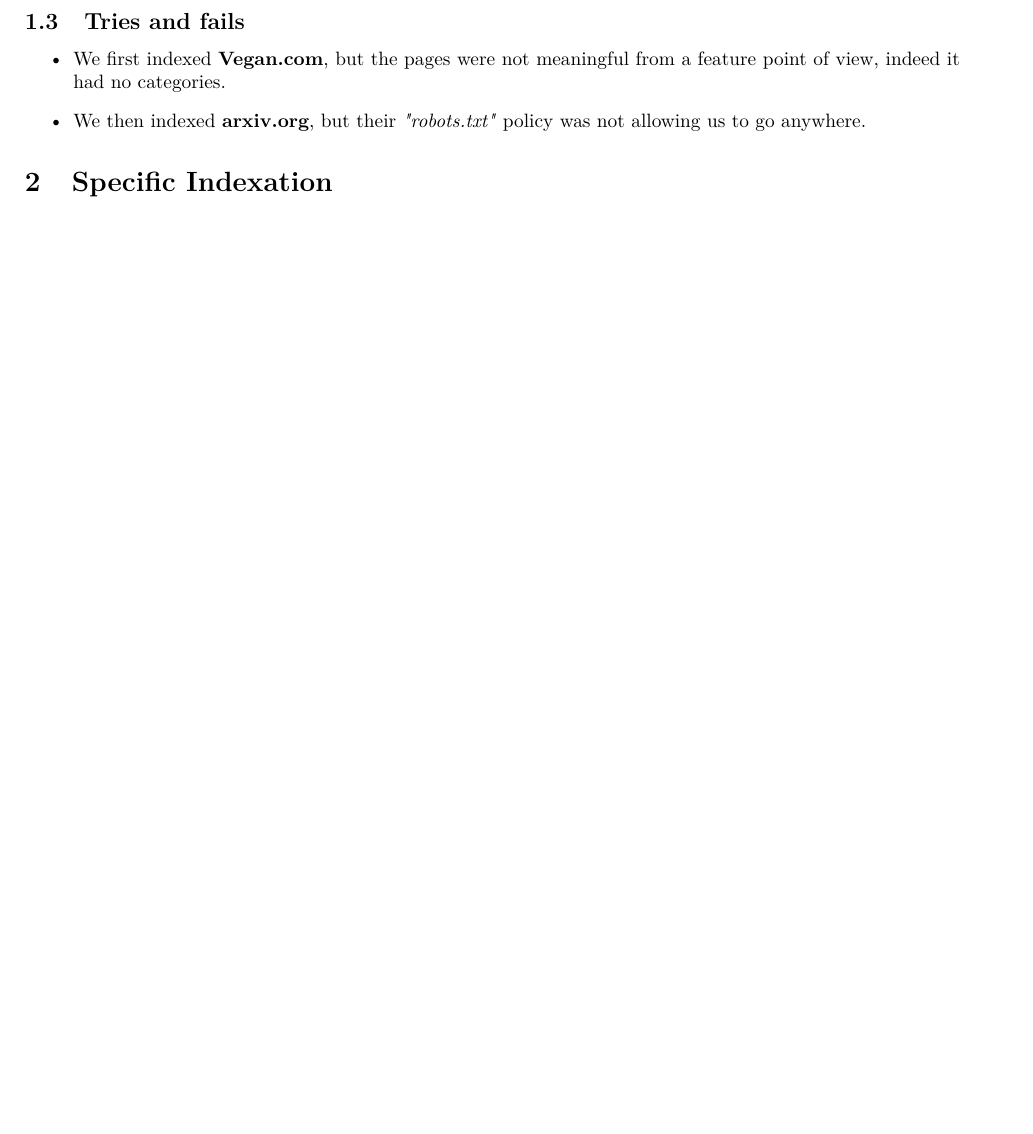
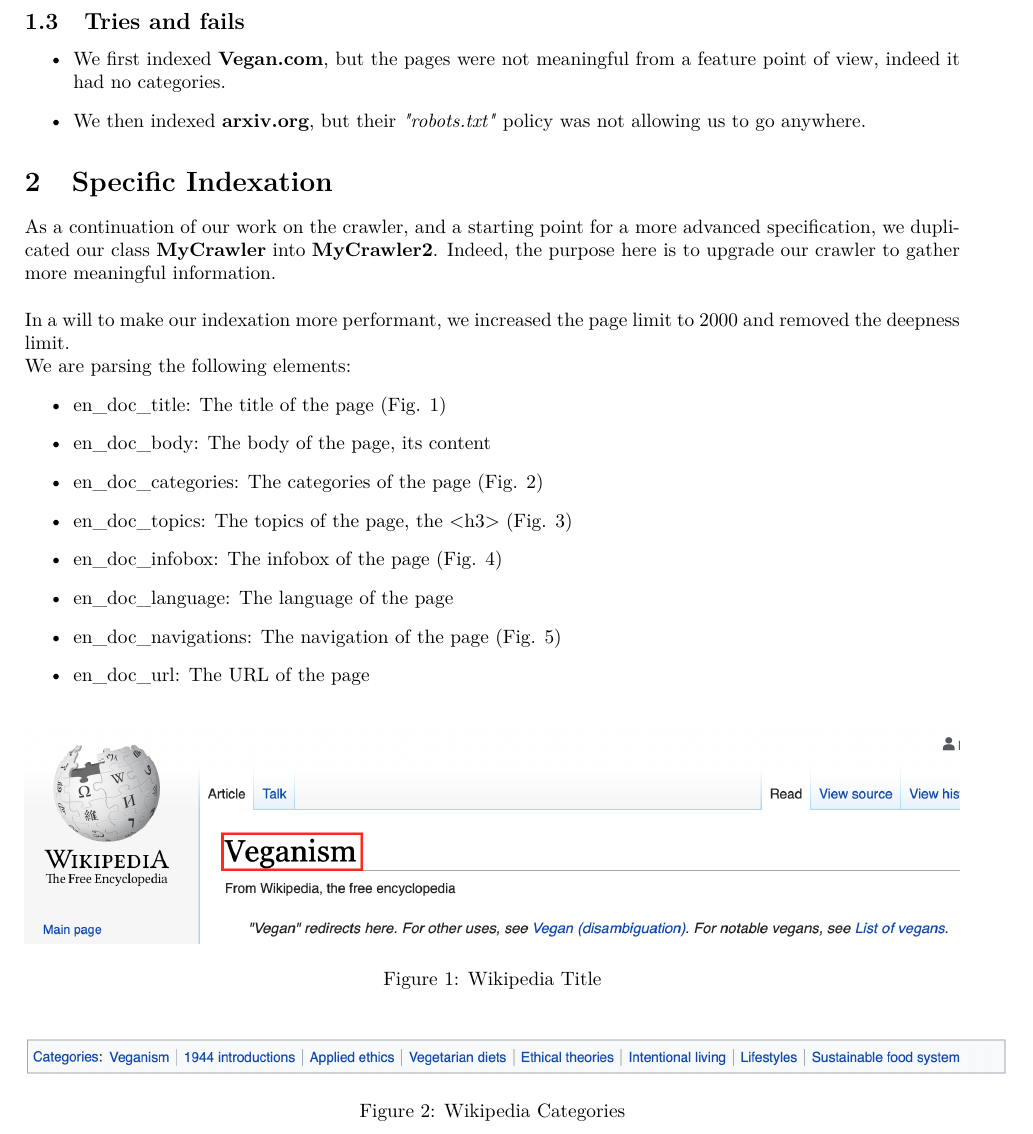
Before and after one commit to Penguinazor/mse.wem.lab1, a LaTeX document (report/report.tex): part of page 2 of 2 before the commit and part of page 2 of 5 after it, cut so that both start at the same text, the shorter picture padded with empty space. Compiled offline with pdfLaTeX.

Commit message:
+ Part 2 indexation

```diff
--- a/report/report.tex
+++ b/report/report.tex
@@ -12,6 +12,7 @@
 \usepackage{xspace}
 \usepackage{url}
 \usepackage{lmodern}
+\usepackage{float}
 
 \definecolor{myblue}{rgb}{0.33,0.61,0.83}
 \definecolor{mygreen}{rgb}{0.39,0.56,0.31}
@@ -103,4 +104,29 @@ Each visited page has its content indexed by Solr.
 \end{itemize}
 
 \section{Specific Indexation}
+As a continuation of our work on the crawler, and a starting point for a more advanced specification, we duplicated our class \textbf{MyCrawler} into \textbf{MyCrawler2}. Indeed, the purpose here is to upgrade our crawler to gather more meaningful information.\\
 
+In a will to make our indexation more performant, we increased the page limit to 2000 and removed the deepness limit.
+
+We are parsing the following elements:
+\begin{itemize}
+\item en\_doc\_title: The title of the page (Fig. \ref{fig:title})
+\item en\_doc\_body: The body of the page, its content
+\item en\_doc\_categories: The categories of the page (Fig. \ref{fig:categories})
+\item en\_doc\_topics: The topics of the page, the <h3> (Fig. \ref{fig:topics})
+\item en\_doc\_infobox: The infobox of the page (Fig. \ref{fig:infobox})
+\item en\_doc\_language: The language of the page
+\item en\_doc\_navigations: The navigation of the page (Fig. \ref{fig:navigation})
+\item en\_doc\_url: The URL of the page
+\end{itemize}
+
+
+\begin{figure}[H]
+	\includegraphics[width=\linewidth]{imgs/title}
+	\caption{Wikipedia Title}
+	\label{fig:title}
+\end{figure}
+
+\begin{figure}[H]
+	\includegraphics[scale=0.5]{imgs/categories}
+	\caption{Wikipedia Categories}
```
Also changed, not shown: report/imgs/categories.png (added), report/imgs/infobox.png (added), report/imgs/navigation.png (added), report/imgs/title.png (added), report/imgs/topics.png (added), report/report.pdf, report/report.tex (22 more changed lines), 3 other files.
